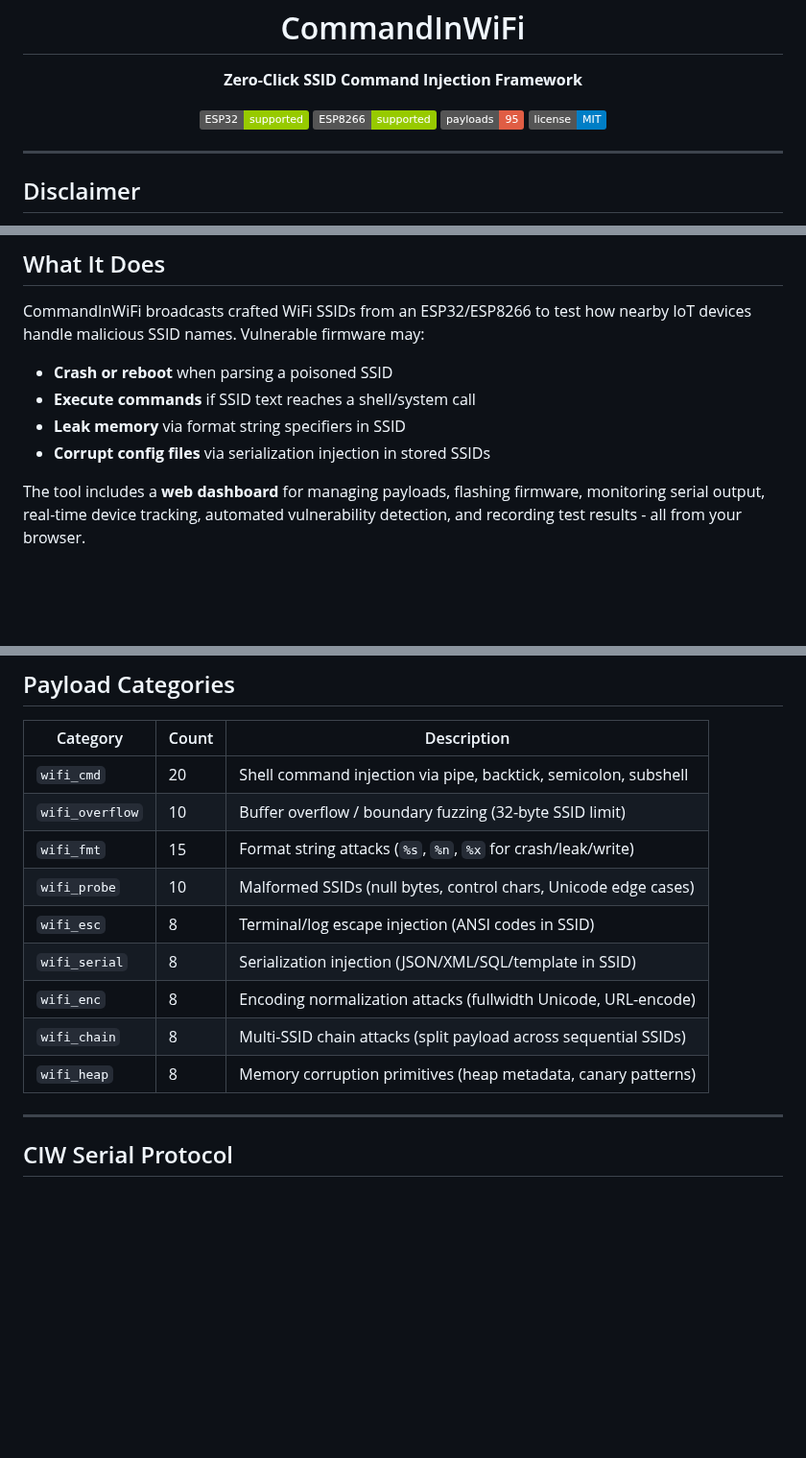
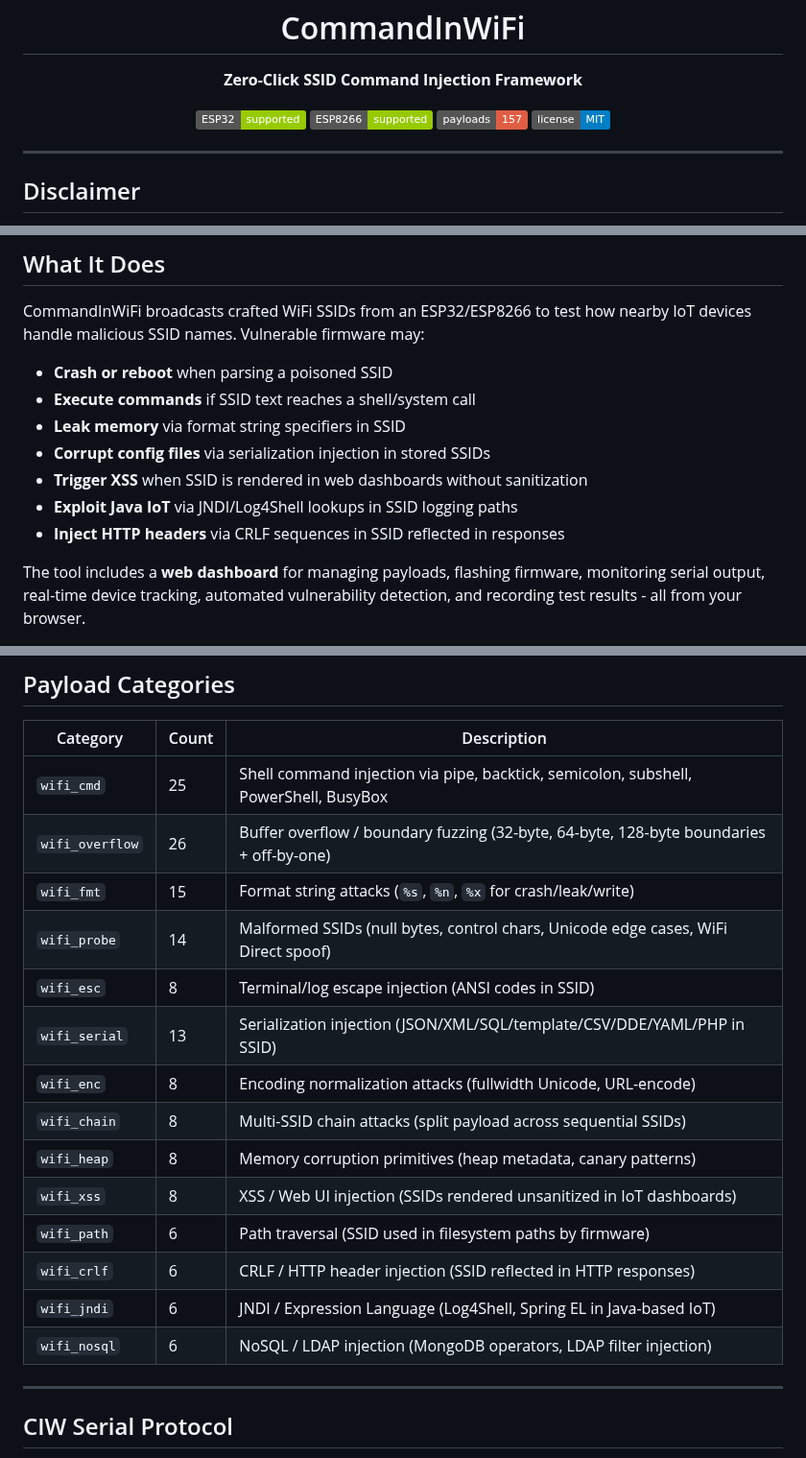
Before and after one commit to V33RU/CommandInWiFi-Zeroclick, a Markdown page: README.md, 3 parts joined by grey strips. Shown at 96% size. Rendered like a GitHub page; badges without logos; blank space fills up the shorter version.

```diff
--- a/README.md
+++ b/README.md
@@ -7,7 +7,7 @@
 <p align="center">
   <img src="https://img.shields.io/badge/ESP32-supported-green"/>
   <img src="https://img.shields.io/badge/ESP8266-supported-green"/>
-  <img src="https://img.shields.io/badge/payloads-95-red"/>
+  <img src="https://img.shields.io/badge/payloads-157-red"/>
   <img src="https://img.shields.io/badge/license-MIT-blue"/>
 </p>
 
@@ -51,6 +51,9 @@ CommandInWiFi broadcasts crafted WiFi SSIDs from an ESP32/ESP8266 to test how ne
 - **Execute commands** if SSID text reaches a shell/system call
 - **Leak memory** via format string specifiers in SSID
 - **Corrupt config files** via serialization injection in stored SSIDs
+- **Trigger XSS** when SSID is rendered in web dashboards without sanitization
+- **Exploit Java IoT** via JNDI/Log4Shell lookups in SSID logging paths
+- **Inject HTTP headers** via CRLF sequences in SSID reflected in responses
 
 The tool includes a **web dashboard** for managing payloads, flashing firmware, monitoring serial output, real-time device tracking, automated vulnerability detection, and recording test results - all from your browser.
 
@@ -348,15 +351,20 @@ Open **http://localhost:8000** in your browser.
 
 | Category | Count | Description |
 |----------|-------|-------------|
-| `wifi_cmd` | 20 | Shell command injection via pipe, backtick, semicolon, subshell |
-| `wifi_overflow` | 10 | Buffer overflow / boundary fuzzing (32-byte SSID limit) |
+| `wifi_cmd` | 25 | Shell command injection via pipe, backtick, semicolon, subshell, PowerShell, BusyBox |
+| `wifi_overflow` | 26 | Buffer overflow / boundary fuzzing (32-byte, 64-byte, 128-byte boundaries + off-by-one) |
 | `wifi_fmt` | 15 | Format string attacks (`%s`, `%n`, `%x` for crash/leak/write) |
-| `wifi_probe` | 10 | Malformed SSIDs (null bytes, control chars, Unicode edge cases) |
+| `wifi_probe` | 14 | Malformed SSIDs (null bytes, control chars, Unicode edge cases, WiFi Direct spoof) |
 | `wifi_esc` | 8 | Terminal/log escape injection (ANSI codes in SSID) |
-| `wifi_serial` | 8 | Serialization injection (JSON/XML/SQL/template in SSID) |
+| `wifi_serial` | 13 | Serialization injection (JSON/XML/SQL/template/CSV/DDE/YAML/PHP in SSID) |
 | `wifi_enc` | 8 | Encoding normalization attacks (fullwidth Unicode, URL-encode) |
 | `wifi_chain` | 8 | Multi-SSID chain attacks (split payload across sequential SSIDs) |
 | `wifi_heap` | 8 | Memory corruption primitives (heap metadata, canary patterns) |
+| `wifi_xss` | 8 | XSS / Web UI injection (SSIDs rendered unsanitized in IoT dashboards) |
+| `wifi_path` | 6 | Path traversal (SSID used in filesystem paths by firmware) |
+| `wifi_crlf` | 6 | CRLF / HTTP header injection (SSID reflected in HTTP responses) |
+| `wifi_jndi` | 6 | JNDI / Expression Language (Log4Shell, Spring EL in Java-based IoT) |
+| `wifi_nosql` | 6 | NoSQL / LDAP injection (MongoDB operators, LDAP filter injection) |
 
 ---
 
```
Also changed, not shown: other parts of README.md (+2 -2 lines).
